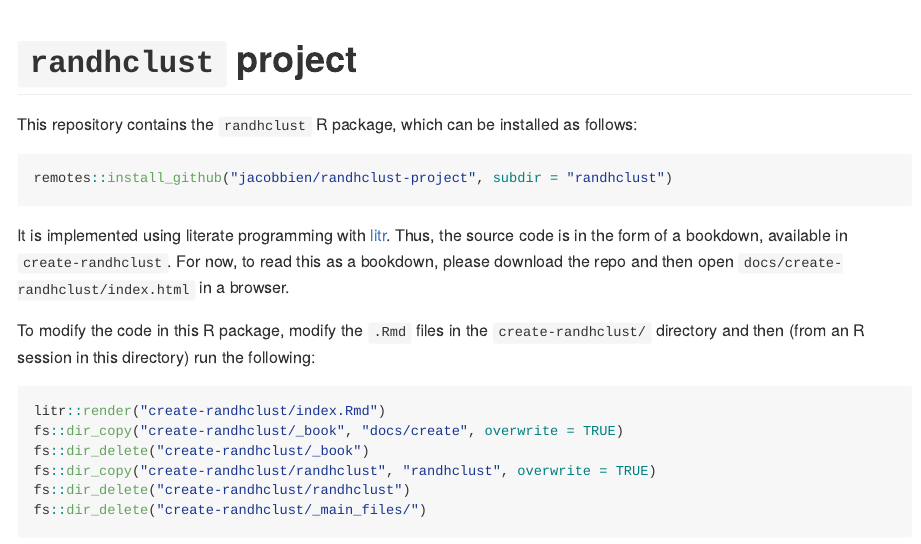
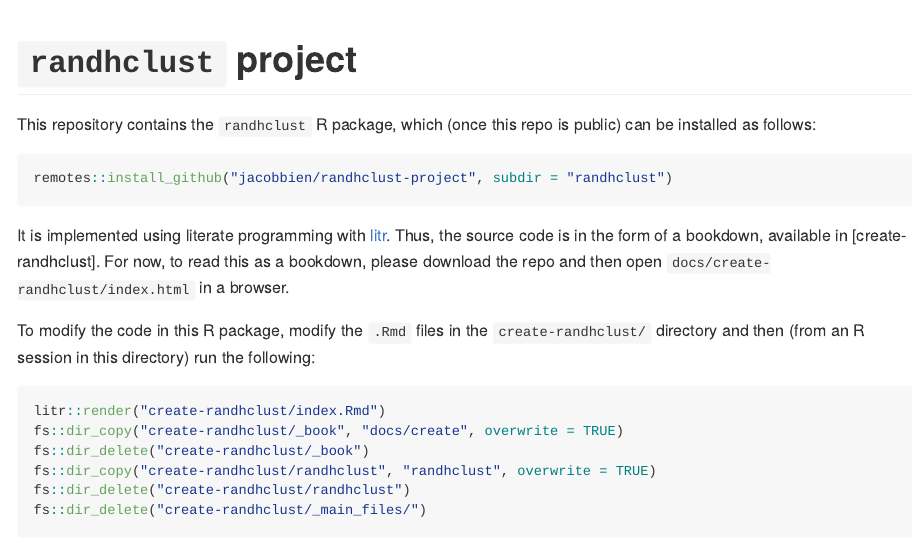
Before and after one commit to jacobbien/randhclust-project, an R Markdown document (README.Rmd): the page in a window 1100 px wide, from its top. The pictures show the output file README.md that the author committed with the source, drawn offline in the style of GitHub.

Commit message:
update README

````diff
--- a/README.Rmd
+++ b/README.Rmd
@@ -19,13 +19,13 @@ knitr::opts_chunk$set(
 <!-- badges: start -->
 <!-- badges: end -->
 
-This repository contains the `randhclust` R package, which can be installed as follows:
+This repository contains the `randhclust` R package, which (once this repo is public) can be installed as follows:
 
 ```{r}
 remotes::install_github("jacobbien/randhclust-project", subdir = "randhclust")
 ```
 
-It is implemented using literate programming with [litr](https://jacobbien.github.io/litr-project/).  Thus, the source code is in the form of a bookdown, available in `create-randhclust`.  For now, to read this as a bookdown, please download the repo and then open `docs/create-randhclust/index.html` in a browser.
+It is implemented using literate programming with [litr](https://jacobbien.github.io/litr-project/).  Thus, the source code is in the form of a bookdown, available in [create-randhclust].  For now, to read this as a bookdown, please download the repo and then open `docs/create-randhclust/index.html` in a browser.
 
 To modify the code in this R package, modify the `.Rmd` files in the `create-randhclust/` directory and then (from an R session in this directory) run the following:
 
````
Also changed, not shown: README.md.
